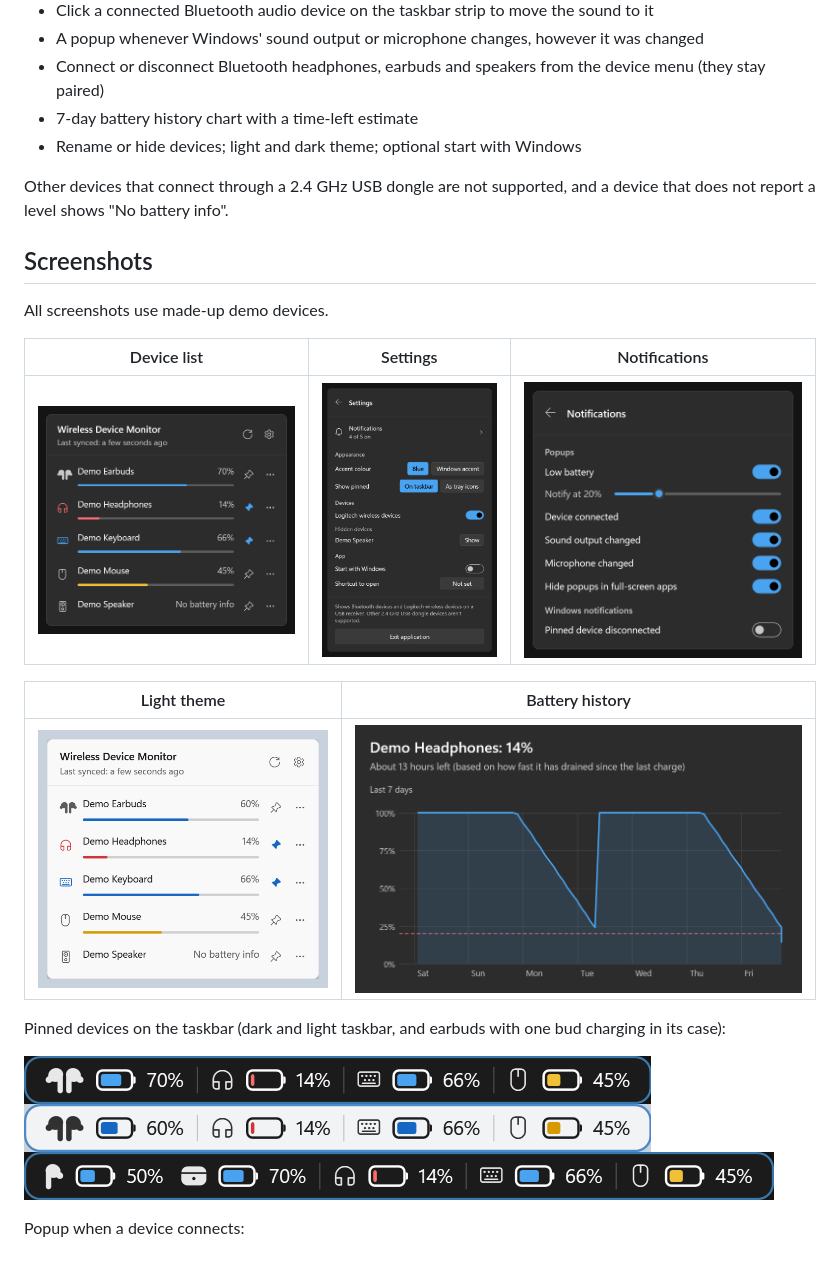
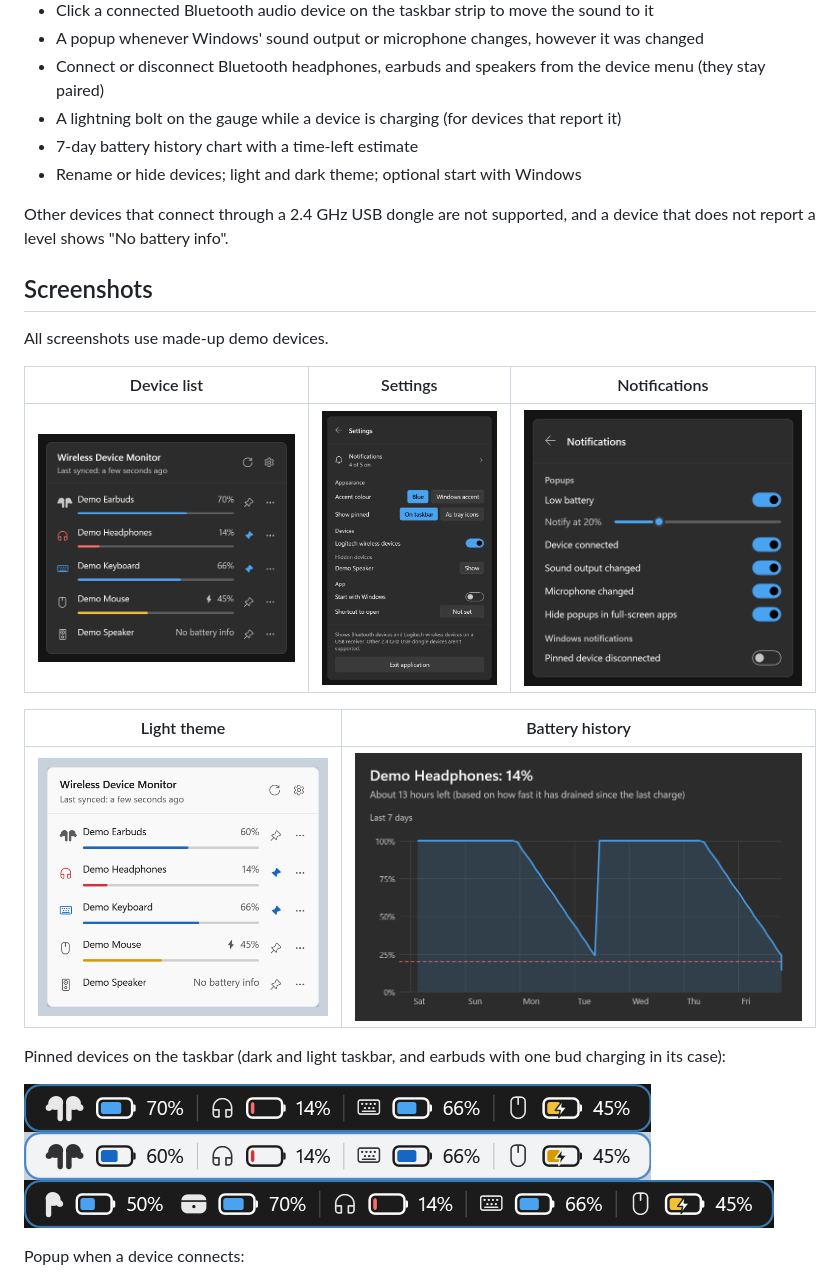
Before and after one commit to IntelligentElectron01/Windows-Peripheral-Status, a Markdown page: README.md, the part around the change. Rendered like a GitHub page; pictures changed too: docs/screenshots/flyout-dark.png, docs/screenshots/flyout-light.png, docs/screenshots/history-dark.png.

Commit message:
Show a lightning bolt on the battery gauge while a device is charging; version 1.1.0

```diff
--- a/README.md
+++ b/README.md
@@ -15,6 +15,7 @@ Everything stays on your PC: no account, no ads, no telemetry, no network access
 - Click a connected Bluetooth audio device on the taskbar strip to move the sound to it
 - A popup whenever Windows' sound output or microphone changes, however it was changed
 - Connect or disconnect Bluetooth headphones, earbuds and speakers from the device menu (they stay paired)
+- A lightning bolt on the gauge while a device is charging (for devices that report it)
 - 7-day battery history chart with a time-left estimate
 - Rename or hide devices; light and dark theme; optional start with Windows
 
```
Also changed, not shown: docs/DECISIONS.md (+1 -0 lines), docs/SPEC.md (+1 -0 lines), 5 other files.
